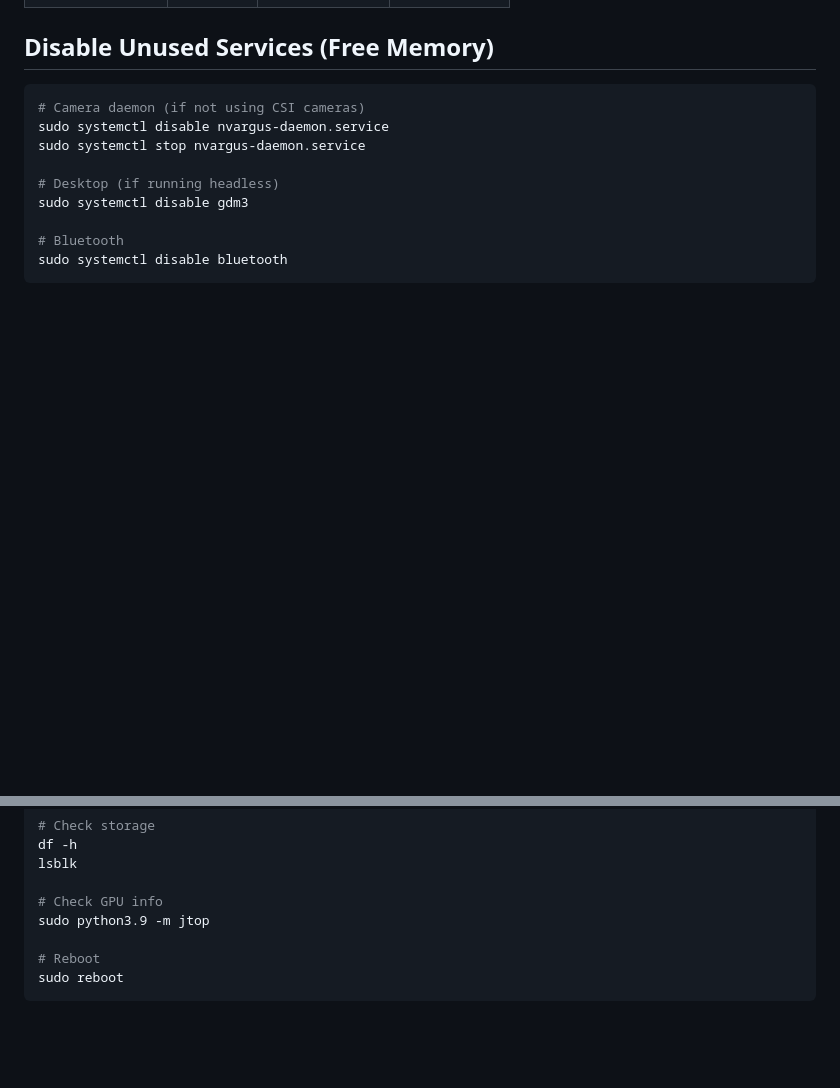
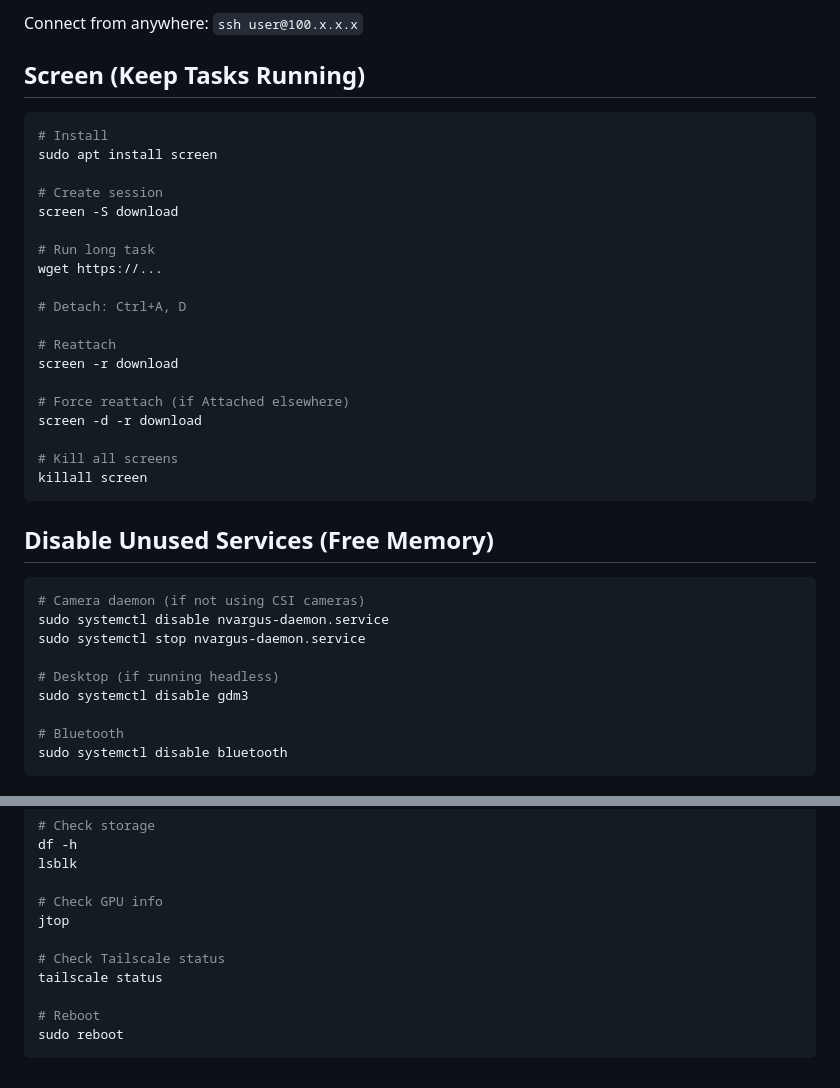
Before and after one commit to baixianger/brainstorm, a Markdown page: jetson_xavier_nx_setup.md, 2 parts joined by grey strips. Rendered like a GitHub page; blank space fills up the shorter version.

````diff
--- a/jetson_xavier_nx_setup.md
+++ b/jetson_xavier_nx_setup.md
@@ -142,3 +230,28 @@ huggingface-cli download TheBloke/Llama-2-7B-Chat-GGUF llama-2-7b-chat.Q4_K_M.gg
+Connect from anywhere: `ssh user@100.x.x.x`
+
+## Screen (Keep Tasks Running)
+
+```bash
+# Install
+sudo apt install screen
+
+# Create session
+screen -S download
+
+# Run long task
+wget https://...
+
+# Detach: Ctrl+A, D
+
+# Reattach
+screen -r download
+
+# Force reattach (if Attached elsewhere)
+screen -d -r download
+
+# Kill all screens
+killall screen
+```
 
 ## Disable Unused Services (Free Memory)
 
@@ -176,7 +289,10 @@ df -h
 lsblk
 
 # Check GPU info
-sudo python3.9 -m jtop
+jtop
+
+# Check Tailscale status
+tailscale status
 
 # Reboot
 sudo reboot
````
Also changed, not shown: other parts of jetson_xavier_nx_setup.md (+107 -19 lines).
